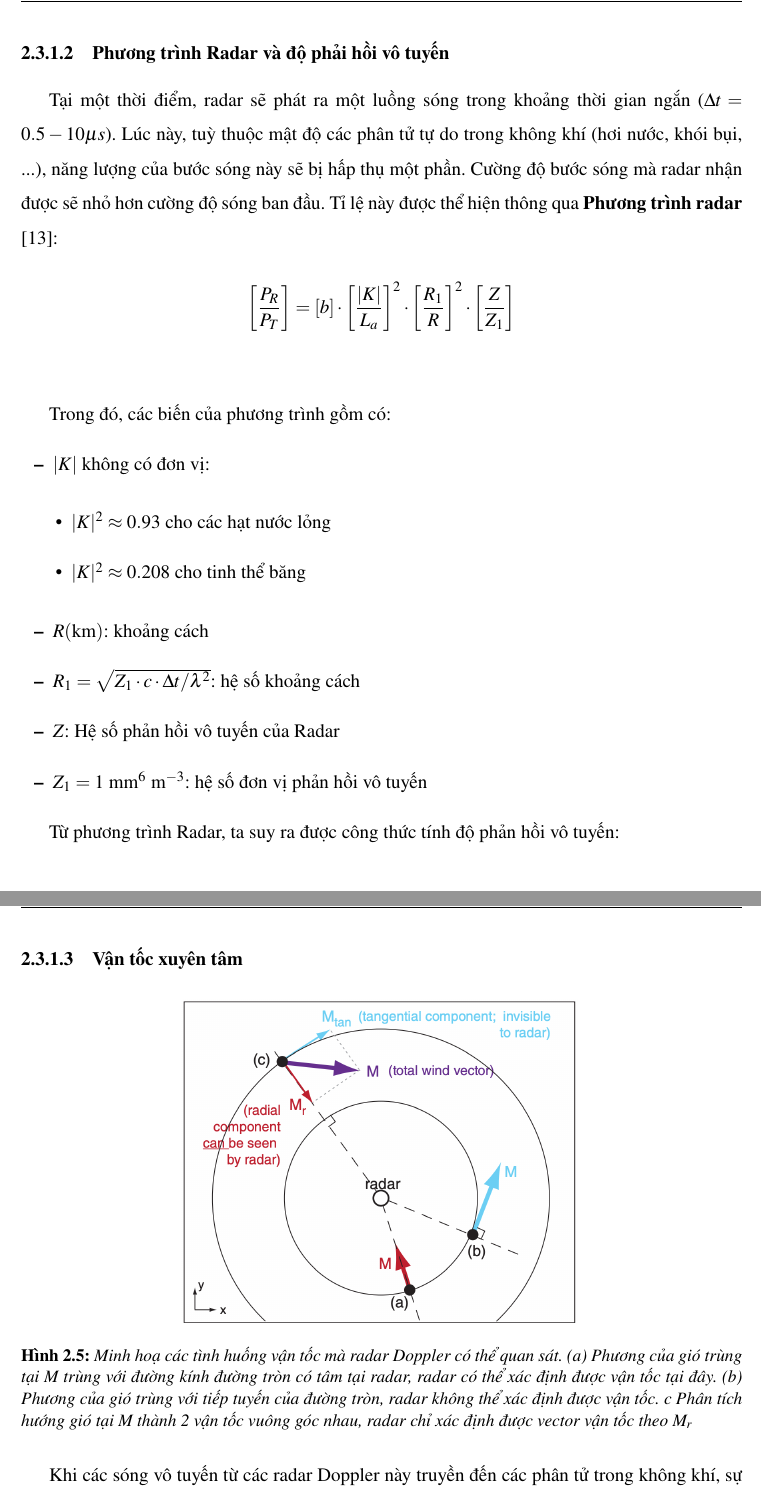
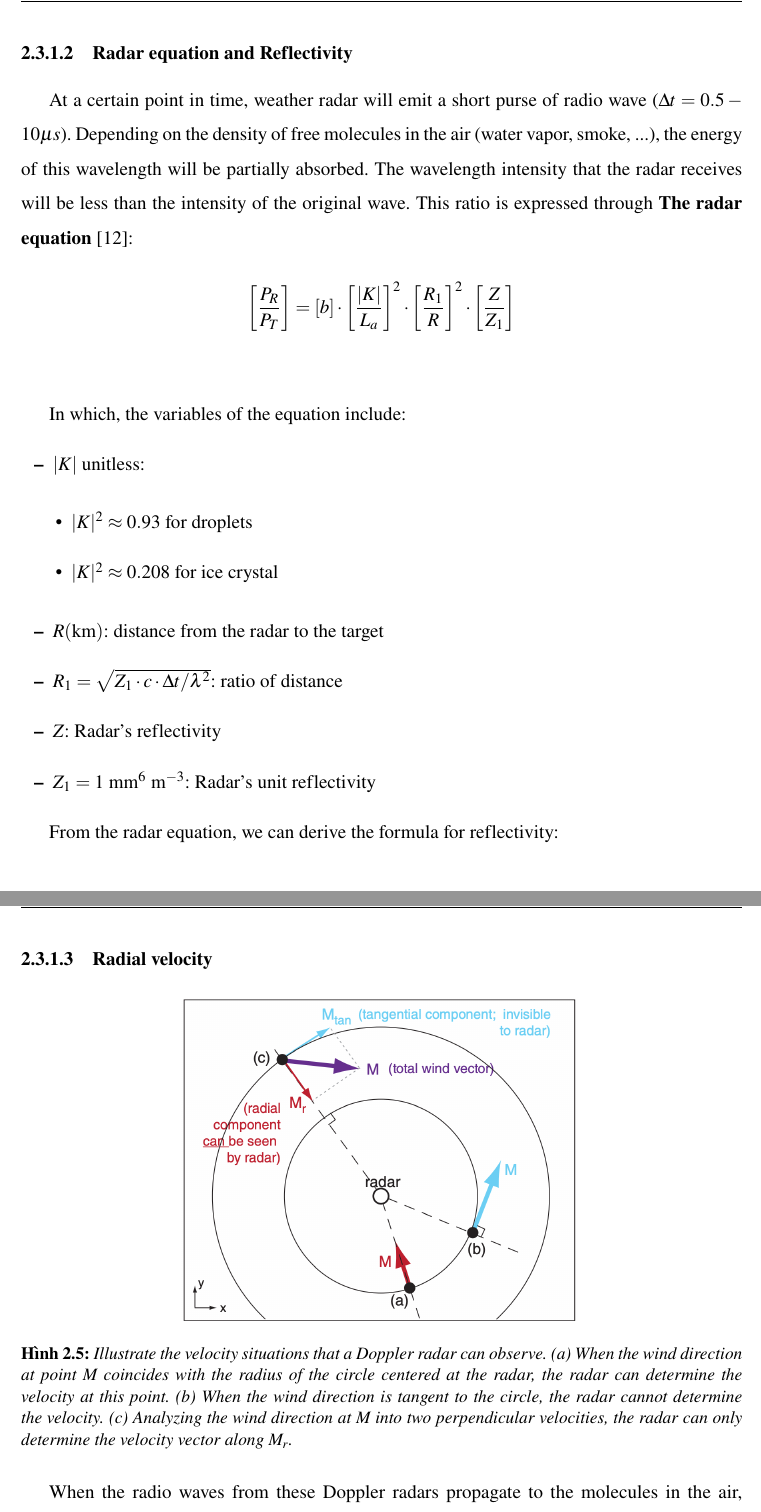
Before and after one commit to MeteorFlow/Thesis-Dissertation, a LaTeX thesis (main.tex, which reads Chapters/2.3-meteorology.tex): two parts of pages 24 and 26 of 43 before the commit and two parts of pages 23 and 25 of 42 after it, joined at a grey line, cut at the place of the change. Compiled offline with pdfLaTeX.

Commit message:
feat: translate 2.3

```diff
--- a/Chapters/2.3-meteorology.tex
+++ b/Chapters/2.3-meteorology.tex
@@ -46,28 +52,31 @@ Thông thường, các radar được lập trình để quét theo góc hướn
     \label{fig:ppi-and-rhi}
 \end{figure}
 
-\subsubsection{Phương trình Radar và độ phải hồi vô tuyến}
-Tại một thời điểm, radar sẽ phát ra một luồng sóng trong khoảng thời gian ngắn ($\Delta t = 0.5 - 10 \mu s$). Lúc này, tuỳ thuộc mật độ các phân tử tự do trong không khí (hơi nước, khói bụi, ...), năng lượng của bước sóng này sẽ bị hấp thụ một phần. Cường độ bước sóng mà radar nhận được sẽ nhỏ hơn cường độ sóng ban đầu. Tỉ lệ này được thể hiện thông qua \textbf{Phương trình radar} \cite{2022Weather}:
+\subsubsection{Radar equation and Reflectivity}
+At a certain point in time, weather radar will emit a short purse of radio wave ($\Delta t = 0.5 - 10 \mu s$).
+Depending on the density of free molecules in the air (water vapor, smoke, ...), the energy of this wavelength will be partially absorbed.
+The wavelength intensity that the radar receives will be less than the intensity of the original wave.
+This ratio is expressed through \textbf{The radar equation} \cite{2022Weather}:
 
 \[
     \left[ \frac{P_R}{P_T} \right]=\left[ b \right]\cdot\left[ \frac{|K|}{L_a} \right]^2\cdot\left[ \frac{R_1}{R} \right]^2\cdot\left[ \frac{Z}{Z_1} \right]
 \]
 \vspace{0.5cm}
 
-Trong đó, các biến của phương trình gồm có:
+In which, the variables of the equation include:
 \begin{itemize}
-    \item $|K|$ không có đơn vị:
+    \item $|K|$ unitless:
           \begin{itemize}
-        \item $|K|^2 \approx 0.93$ cho các hạt nước lỏng
-        \item $|K|^2 \approx 0.208$ cho tinh thể băng
+              \item $|K|^2 \approx 0.93$ for droplets
+              \item $|K|^2 \approx 0.208$ for ice crystal
           \end{itemize}
-    \item $R (\text{km})$: khoảng cách
-    \item $R_1 = \sqrt{Z_1 \cdot c \cdot \Delta t / \lambda^2}$: hệ số khoảng cách
-    \item $Z$: Hệ số phản hồi vô tuyến của Radar
-    \item $Z_1 = 1 \text{ mm}^6 \text{ m}^{-3}$: hệ số đơn vị phản hồi vô tuyến
+    \item $R (\text{km})$: distance from the radar to the target
+    \item $R_1 = \sqrt{Z_1 \cdot c \cdot \Delta t / \lambda^2}$: ratio of distance
+    \item $Z$: Radar's reflectivity
+    \item $Z_1 = 1 \text{ mm}^6 \text{ m}^{-3}$: Radar's unit reflectivity
 \end{itemize}
 
-Từ phương trình Radar, ta suy ra được công thức tính độ phản hồi vô tuyến:
+From the radar equation, we can derive the formula for reflectivity:
 \vspace{0.5cm}
 \[
     \text{dBZ} = 10\left[ \log\left( \frac{P_R}{P_T} \right) + 2 \log\left( \frac{R}{R_1} \right) - 2\log\left| \frac{K}{L_a} \right| - \log\left( b \right) \right]
@@ -103,14 +112,14 @@ Các nhà khí tượng thuỷ văn học thường quan tâm đến con số n
 \end{figure}
 
 
-\subsubsection{Vận tốc xuyên tâm}
+\subsubsection{Radial velocity}
 
 \begin{figure}[H]
     \centering
     \includegraphics[width=.55\textwidth]{Images/2.1-radial-velocity.png}
     \vspace{2em}
-    \caption{Minh hoạ các tình huống vận tốc mà radar Doppler có thể quan sát. (a) Phương của gió trùng tại M trùng với đường kính đường tròn có tâm tại radar, radar có thể xác định được vận tốc tại đây. (b) Phương của gió trùng với tiếp tuyến của đường tròn, radar không thể xác định được vận tốc. \(c\) Phân tích hướng gió tại M thành 2 vận tốc vuông góc nhau, radar chỉ xác định được vector vận tốc theo $M_r$}
+    \caption{Illustrate the velocity situations that a Doppler radar can observe. (a) When the wind direction at point M coincides with the radius of the circle centered at the radar, the radar can determine the velocity at this point. (b) When the wind direction is tangent to the circle, the radar cannot determine the velocity. (c) Analyzing the wind direction at M into two perpendicular velocities, the radar can only determine the velocity vector along $M_r$.}
     \label{fig:radial-velocity}
 \end{figure}
 
-Khi các sóng vô tuyến từ các radar Doppler này truyền đến các phân tử trong không khí, sự chuyển dịch vị trí của các hạt này làm lệch pha giữa tín hiệu truyền đi và tín hiệu nhận lại được. Các radar sẽ căn cứ vào thông tin này để tính toán vận tốc gió tại các điểm trong không gian.
+When the radio waves from these Doppler radars propagate to the molecules in the air, the displacement of these particles causes a phase shift between the transmitted and received signals. Radars rely on this information to calculate the wind velocity at various points in space.
```
Also changed, not shown: Chapters/2.3-meteorology.tex (42 more changed lines). Lines whose indentation alone changed are shown as unchanged.
